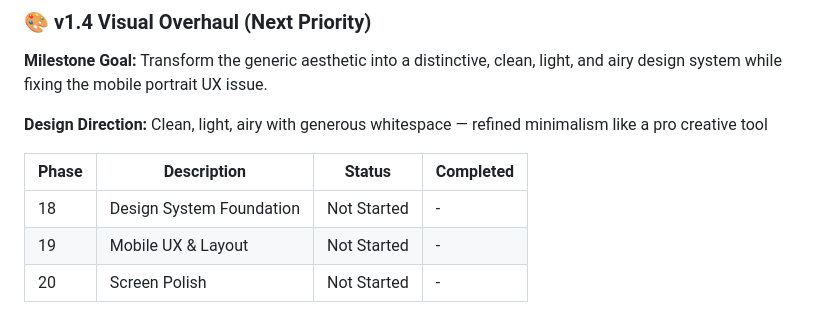
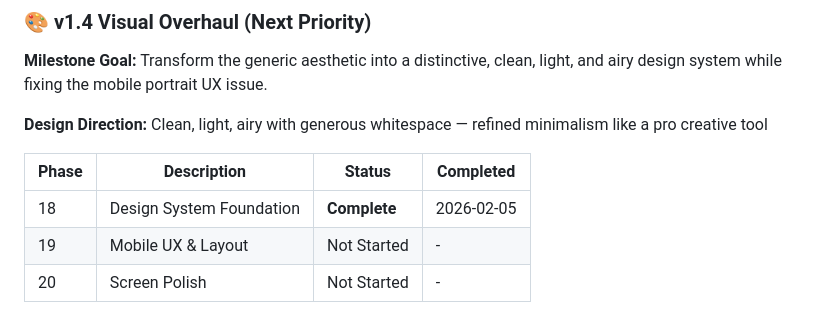
Before and after one commit to sgardoll/layers, a Markdown page: .planning/ROADMAP.md, the part around the change. GitHub-like rendering.

Commit message:
docs(roadmap): mark Phase 18 complete
Design System Foundation shipped:
- Dual theme system (light/dark)
- Logo-inspired color palette
- Inter typography
- 4-64pt spacing tokens

```diff
--- a/.planning/ROADMAP.md
+++ b/.planning/ROADMAP.md
@@ -167,7 +167,7 @@ Plans:
 
 | Phase | Description | Status | Completed |
 |-------|-------------|--------|-----------|
-| 18 | Design System Foundation | Not Started | - |
+| 18 | Design System Foundation | **Complete** | 2026-02-05 |
 | 19 | Mobile UX & Layout | Not Started | - |
 | 20 | Screen Polish | Not Started | - |
 
```
